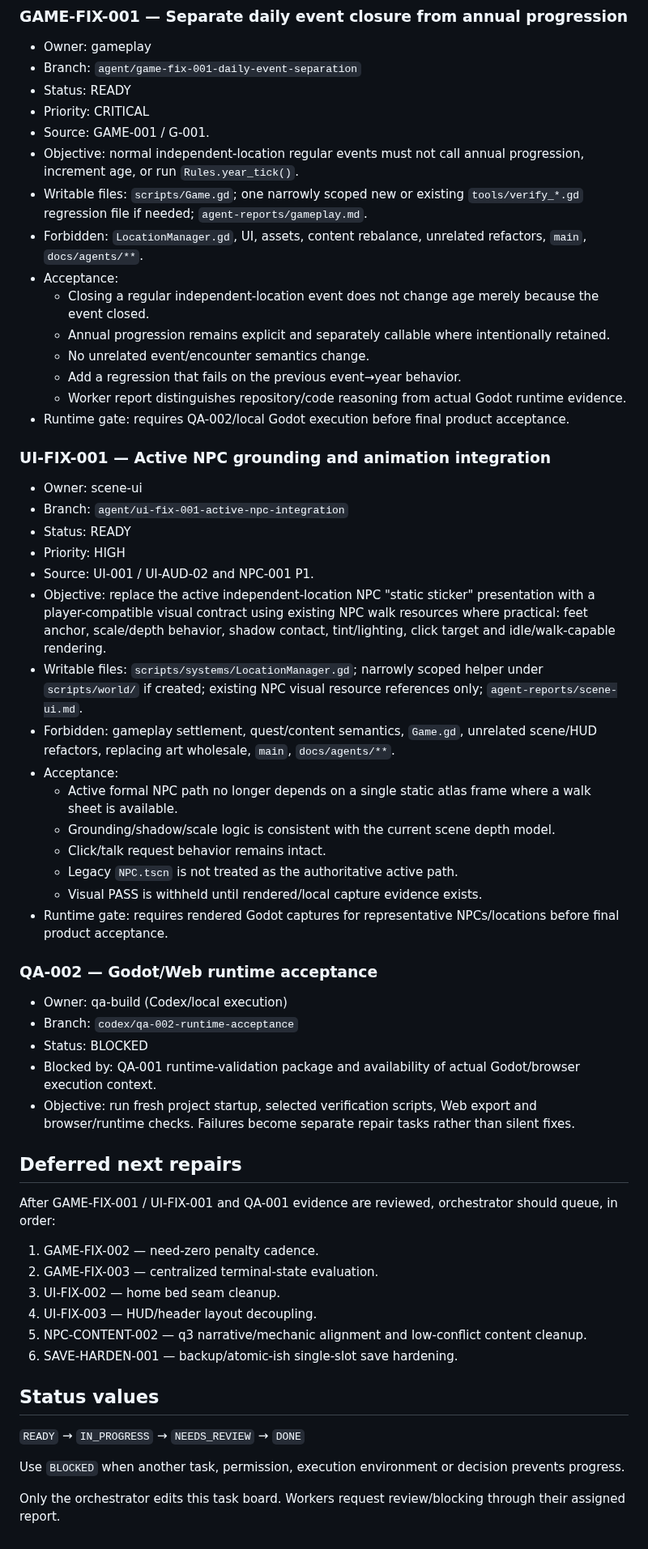
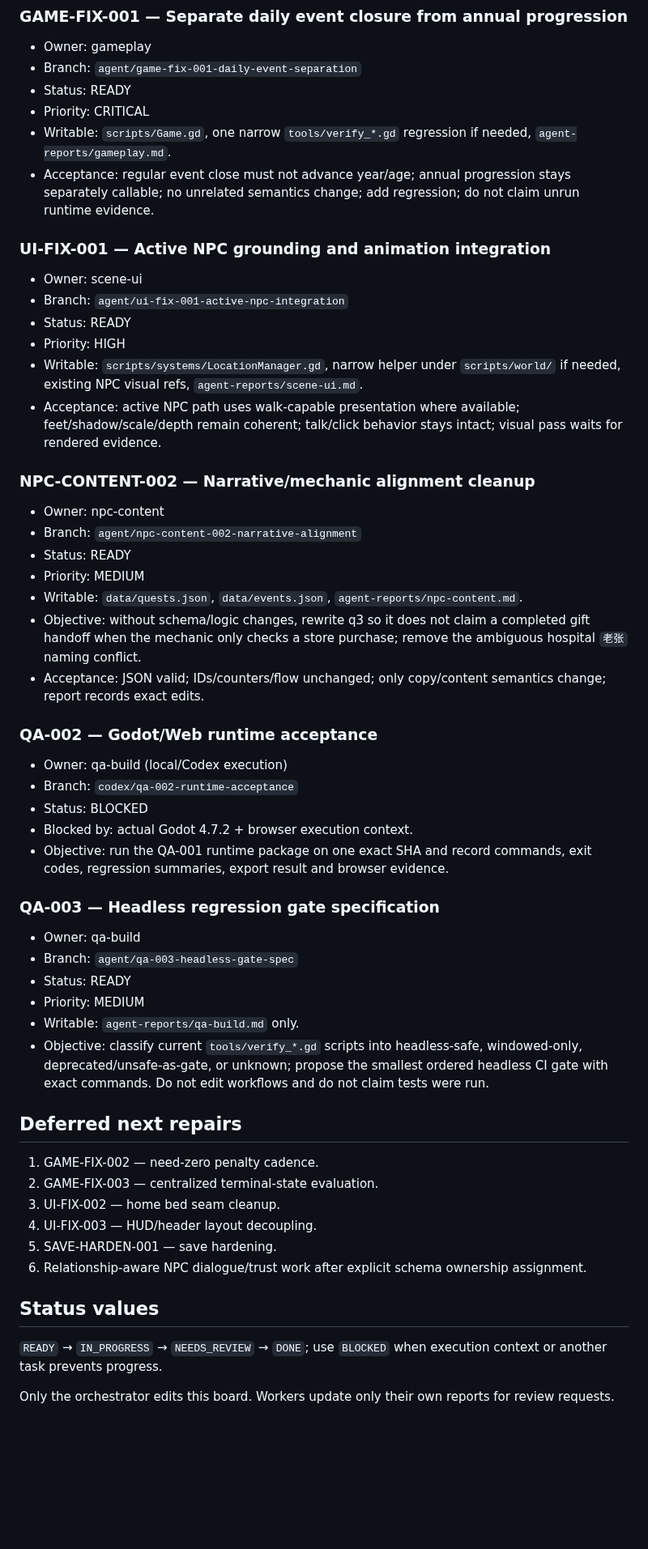
Before and after one commit to weiweng17/citylife-game, a Markdown page: docs/agents/TASK_BOARD.md, the part around one of its changes. Shown at 81% size. Rendered like a GitHub page; blank space fills up the shorter version.

Commit message:
orchestrator: accept QA-001 and queue follow-up lanes

```diff
--- a/docs/agents/TASK_BOARD.md
+++ b/docs/agents/TASK_BOARD.md
@@ -50,54 +33,50 @@ Current product context: Phase 3 code is substantially complete and Phase 4 cont
 - Branch: `agent/game-fix-001-daily-event-separation`
 - Status: READY
 - Priority: CRITICAL
-- Source: GAME-001 / G-001.
-- Objective: normal independent-location regular events must not call annual progression, increment age, or run `Rules.year_tick()`.
-- Writable files: `scripts/Game.gd`; one narrowly scoped new or existing `tools/verify_*.gd` regression file if needed; `agent-reports/gameplay.md`.
-- Forbidden: `LocationManager.gd`, UI, assets, content rebalance, unrelated refactors, `main`, `docs/agents/**`.
-- Acceptance:
-  - Closing a regular independent-location event does not change age merely because the event closed.
-  - Annual progression remains explicit and separately callable where intentionally retained.
-  - No unrelated event/encounter semantics change.
-  - Add a regression that fails on the previous event→year behavior.
-  - Worker report distinguishes repository/code reasoning from actual Godot runtime evidence.
-- Runtime gate: requires QA-002/local Godot execution before final product acceptance.
+- Writable: `scripts/Game.gd`, one narrow `tools/verify_*.gd` regression if needed, `agent-reports/gameplay.md`.
+- Acceptance: regular event close must not advance year/age; annual progression stays separately callable; no unrelated semantics change; add regression; do not claim unrun runtime evidence.
 
 ### UI-FIX-001 — Active NPC grounding and animation integration
 - Owner: scene-ui
 - Branch: `agent/ui-fix-001-active-npc-integration`
 - Status: READY
 - Priority: HIGH
-- Source: UI-001 / UI-AUD-02 and NPC-001 P1.
-- Objective: replace the active independent-location NPC "static sticker" presentation with a player-compatible visual contract using existing NPC walk resources where practical: feet anchor, scale/depth behavior, shadow contact, tint/lighting, click target and idle/walk-capable rendering.
-- Writable files: `scripts/systems/LocationManager.gd`; narrowly scoped helper under `scripts/world/` if created; existing NPC visual resource references only; `agent-reports/scene-ui.md`.
-- Forbidden: gameplay settlement, quest/content semantics, `Game.gd`, unrelated scene/HUD refactors, replacing art wholesale, `main`, `docs/agents/**`.
-- Acceptance:
-  - Active formal NPC path no longer depends on a single static atlas frame where a walk sheet is available.
-  - Grounding/shadow/scale logic is consistent with the current scene depth model.
-  - Click/talk request behavior remains intact.
-  - Legacy `NPC.tscn` is not treated as the authoritative active path.
-  - Visual PASS is withheld until rendered/local capture evidence exists.
-- Runtime gate: requires rendered Godot captures for representative NPCs/locations before final product acceptance.
+- Writable: `scripts/systems/LocationManager.gd`, narrow helper under `scripts/world/` if needed, existing NPC visual refs, `agent-reports/scene-ui.md`.
+- Acceptance: active NPC path uses walk-capable presentation where available; feet/shadow/scale/depth remain coherent; talk/click behavior stays intact; visual pass waits for rendered evidence.
+
+### NPC-CONTENT-002 — Narrative/mechanic alignment cleanup
+- Owner: npc-content
+- Branch: `agent/npc-content-002-narrative-alignment`
+- Status: READY
+- Priority: MEDIUM
+- Writable: `data/quests.json`, `data/events.json`, `agent-reports/npc-content.md`.
+- Objective: without schema/logic changes, rewrite q3 so it does not claim a completed gift handoff when the mechanic only checks a store purchase; remove the ambiguous hospital `老张` naming conflict.
+- Acceptance: JSON valid; IDs/counters/flow unchanged; only copy/content semantics change; report records exact edits.
 
 ### QA-002 — Godot/Web runtime acceptance
-- Owner: qa-build (Codex/local execution)
+- Owner: qa-build (local/Codex execution)
 - Branch: `codex/qa-002-runtime-acceptance`
 - Status: BLOCKED
-- Blocked by: QA-001 runtime-validation package and availability of actual Godot/browser execution context.
-- Objective: run fresh project startup, selected verification scripts, Web export and browser/runtime checks. Failures become separate repair tasks rather than silent fixes.
+- Blocked by: actual Godot 4.7.2 + browser execution context.
+- Objective: run the QA-001 runtime package on one exact SHA and record commands, exit codes, regression summaries, export result and browser evidence.
+
+### QA-003 — Headless regression gate specification
+- Owner: qa-build
+- Branch: `agent/qa-003-headless-gate-spec`
+- Status: READY
+- Priority: MEDIUM
+- Writable: `agent-reports/qa-build.md` only.
+- Objective: classify current `tools/verify_*.gd` scripts into headless-safe, windowed-only, deprecated/unsafe-as-gate, or unknown; propose the smallest ordered headless CI gate with exact commands. Do not edit workflows and do not claim tests were run.
 
 ## Deferred next repairs
-After GAME-FIX-001 / UI-FIX-001 and QA-001 evidence are reviewed, orchestrator should queue, in order:
 1. GAME-FIX-002 — need-zero penalty cadence.
 2. GAME-FIX-003 — centralized terminal-state evaluation.
 3. UI-FIX-002 — home bed seam cleanup.
 4. UI-FIX-003 — HUD/header layout decoupling.
-5. NPC-CONTENT-002 — q3 narrative/mechanic alignment and low-conflict content cleanup.
-6. SAVE-HARDEN-001 — backup/atomic-ish single-slot save hardening.
+5. SAVE-HARDEN-001 — save hardening.
+6. Relationship-aware NPC dialogue/trust work after explicit schema ownership assignment.
 
 ## Status values
-`READY` → `IN_PROGRESS` → `NEEDS_REVIEW` → `DONE`
+`READY` → `IN_PROGRESS` → `NEEDS_REVIEW` → `DONE`; use `BLOCKED` when execution context or another task prevents progress.
 
-Use `BLOCKED` when another task, permission, execution environment or decision prevents progress.
-
-Only the orchestrator edits this task board. Workers request review/blocking through their assigned report.
+Only the orchestrator edits this board. Workers update only their own reports for review requests.
```
Also changed, not shown: other parts of docs/agents/TASK_BOARD.md (+7 -24 lines).
